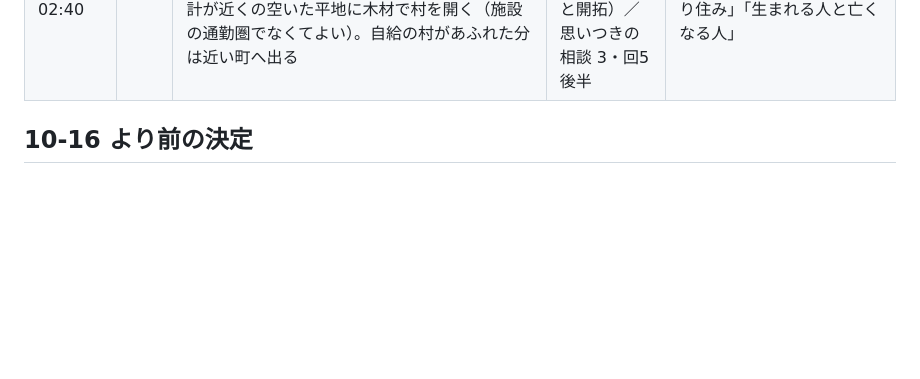
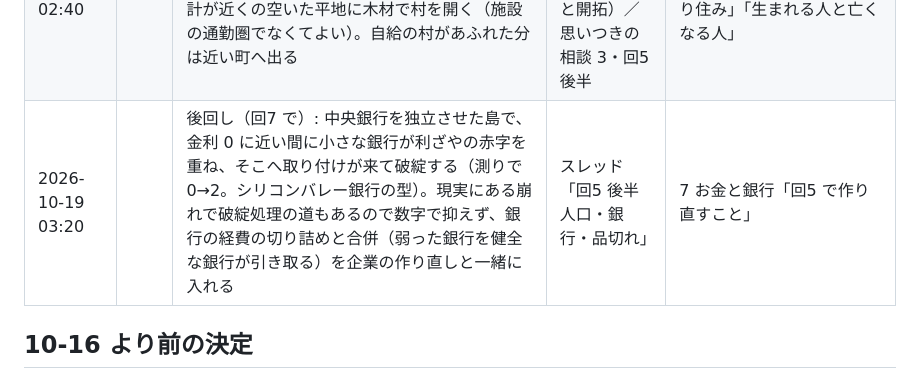
Before and after one commit to Yamada-Kohei/economic-hakoniwa, a Markdown page: docs/design/13-decisions.md, the part around the change. Drawn GitHub-style; blank space fills up the shorter version.

```diff
--- a/docs/design/13-decisions.md
+++ b/docs/design/13-decisions.md
@@ -42,6 +42,7 @@
 | 2026-10-18 13:54〜13:57 | GT-19 | 通貨と船の揺さぶりの試験2つ（決済通貨の島の生産を止める、船を全部失った島）は、船や港を触る回6 で足す | カード「通貨と船の揺さぶりの試験2つを、いつ足すか」 | 12 確かめ方 GT-19・揺さぶりの試験、14 回6 |
 | 2026-10-18 22:04 | W-11 | 計画経済の国は中央銀行を独立させられない（国立銀行は政府の一部。独立したまま計画経済に移ると政府の一部に戻る）。独立した中央銀行は、国が出す国債は直接買わないが、市場では国債を売り買いする: 準備預金の足りない銀行が売りに出した国債を買い（買いオペ）、足りない銀行がなければ持っている国債を売り戻す（売りオペ） | カード「計画経済の国でも、中央銀行を政府から独立させられるようにしますか。」（両方）／スレッド「回5」 | 07 お金と銀行 BK-43・BK-44 |
 | 2026-10-19 02:40 |  | 村が自然に増える形は「分家と開拓」: 住む所の上限を超えた人は消さずに詰めて住ませ（過密。亡くなる人が増え、生まれる人と幸福度が下がる）、島の空きより過密の人が多ければ、家計が近くの空いた平地に木材で村を開く（施設の通勤圏でなくてよい）。自給の村があふれた分は近い町へ出る | カード「村が自然に増える形を決めてください。」（分家と開拓）／思いつきの相談 3・回5 後半 | 2 島と町と人口 PO-32・「町（住宅）の段階と育ち方」「村の自給と島の中の移り住み」「生まれる人と亡くなる人」 |
+| 2026-10-19 03:20 |  | 後回し（回7 で）: 中央銀行を独立させた島で、金利 0 に近い間に小さな銀行が利ざやの赤字を重ね、そこへ取り付けが来て破綻する（測りで 0→2。シリコンバレー銀行の型）。現実にある崩れで破綻処理の道もあるので数字で抑えず、銀行の経費の切り詰めと合併（弱った銀行を健全な銀行が引き取る）を企業の作り直しと一緒に入れる | スレッド「回5 後半 人口・銀行・品切れ」 | 7 お金と銀行「回5 で作り直すこと」 |
 
 ## 10-16 より前の決定
 
```
Also changed, not shown: docs/design/07-banking.md (+1 -0 lines).
